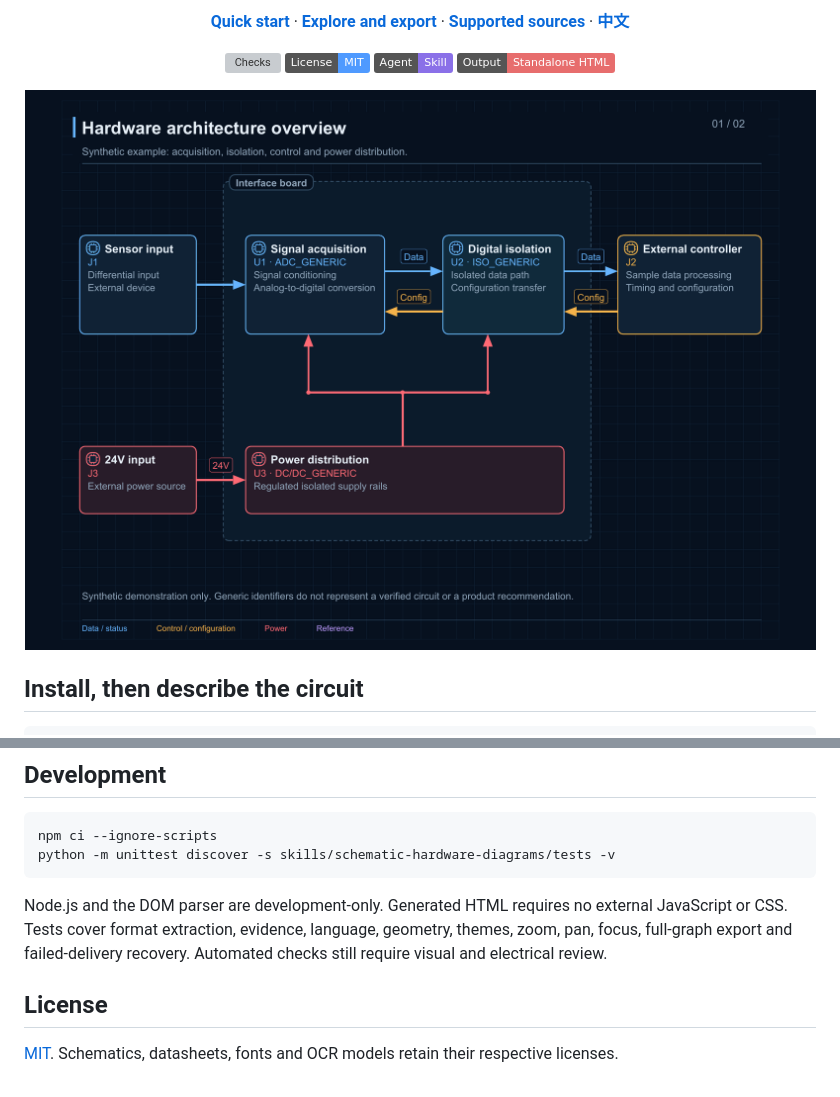
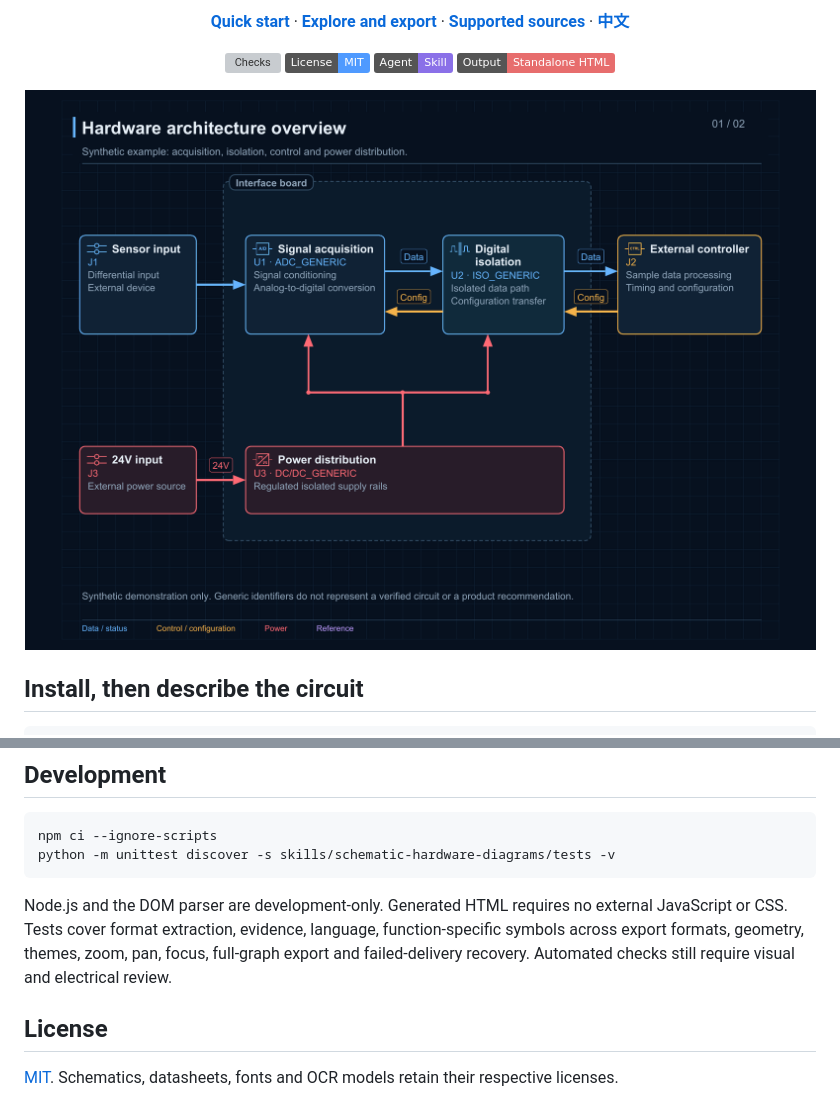
Before and after one commit to zoujinlin/schematic-to-blocks, a Markdown page: README.en.md, 2 parts joined by grey strips. Rendered like a GitHub page; pictures changed too: docs/overview.dark.en.png; badges without logos; grey boxes are pictures that could not be loaded.

````diff
--- a/README.en.md
+++ b/README.en.md
@@ -141,7 +145,7 @@ npm ci --ignore-scripts
 python -m unittest discover -s skills/schematic-hardware-diagrams/tests -v
 ```
 
-Node.js and the DOM parser are development-only. Generated HTML requires no external JavaScript or CSS. Tests cover format extraction, evidence, language, geometry, themes, zoom, pan, focus, full-graph export and failed-delivery recovery. Automated checks still require visual and electrical review.
+Node.js and the DOM parser are development-only. Generated HTML requires no external JavaScript or CSS. Tests cover format extraction, evidence, language, function-specific symbols across export formats, geometry, themes, zoom, pan, focus, full-graph export and failed-delivery recovery. Automated checks still require visual and electrical review.
 
 ## License
 
````
Also changed, not shown: other parts of README.en.md (+5 -1 lines), README.md (+6 -2 lines), skills/schematic-hardware-diagrams/SKILL.md (+3 -1 lines), docs/module.dark.en.png, docs/module.dark.zh-Hans.png, docs/overview.dark.zh-Hans.png, docs/overview.light.en.png, docs/overview.light.zh-Hans.png, 11 other files.
